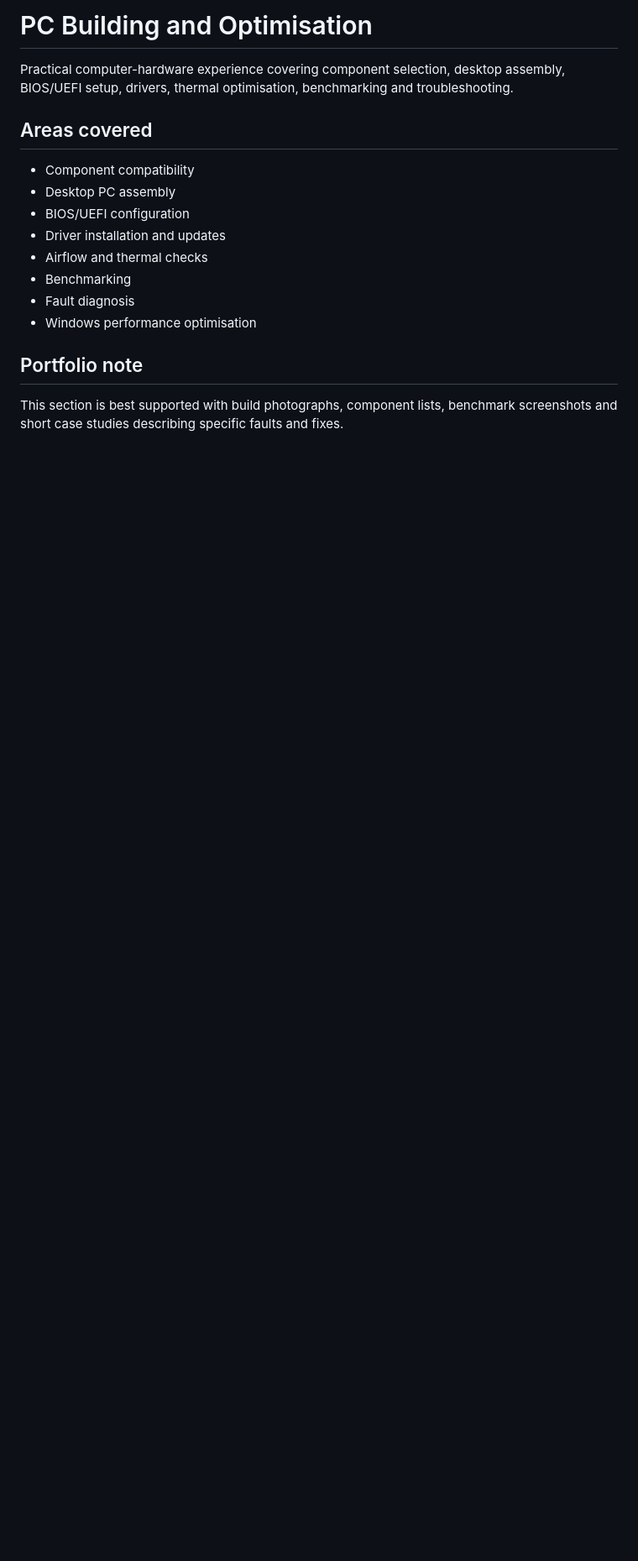
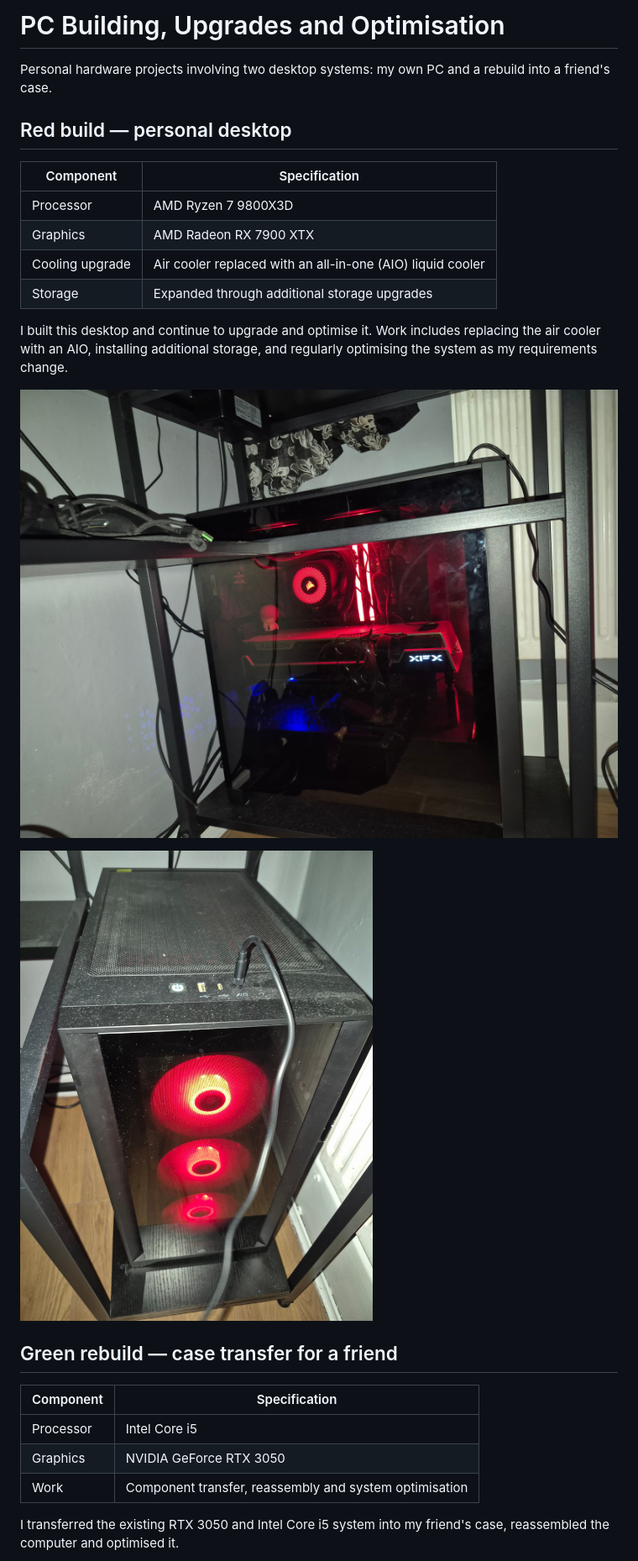
Before and after one commit to mohammadzaid28072005/electronic-engineering-portfolio, a Markdown page: electronic-engineering-portfolio/08-pc-building-optimisation/README.md, the part around the change printed below. Shown: that part at 84% size. GitHub-like rendering; pictures changed too: website/assets/pc-red-aio.jpg (added), website/assets/pc-red-front.jpg (added); blank space fills up the shorter version.

Commit message:
Add two PC build case studies and three build photographs

```diff
--- a/electronic-engineering-portfolio/08-pc-building-optimisation/README.md
+++ b/electronic-engineering-portfolio/08-pc-building-optimisation/README.md
@@ -1,18 +1,29 @@
-# PC Building and Optimisation
+# PC Building, Upgrades and Optimisation
 
-Practical computer-hardware experience covering component selection, desktop assembly, BIOS/UEFI setup, drivers, thermal optimisation, benchmarking and troubleshooting.
+Personal hardware projects involving two desktop systems: my own PC and a rebuild into a friend's case.
 
-## Areas covered
+## Red build — personal desktop
 
-- Component compatibility
-- Desktop PC assembly
-- BIOS/UEFI configuration
-- Driver installation and updates
-- Airflow and thermal checks
-- Benchmarking
-- Fault diagnosis
-- Windows performance optimisation
+| Component | Specification |
+| --- | --- |
+| Processor | AMD Ryzen 7 9800X3D |
+| Graphics | AMD Radeon RX 7900 XTX |
+| Cooling upgrade | Air cooler replaced with an all-in-one (AIO) liquid cooler |
+| Storage | Expanded through additional storage upgrades |
 
-## Portfolio note
+I built this desktop and continue to upgrade and optimise it. Work includes replacing the air cooler with an AIO, installing additional storage, and regularly optimising the system as my requirements change.
 
-This section is best supported with build photographs, component lists, benchmark screenshots and short case studies describing specific faults and fixes.
+![Red build with Radeon graphics card and AIO cooler](../../website/assets/pc-red-aio.jpg)
+
+<img src="../../website/assets/pc-red-front.jpg" alt="Front view of the red desktop build" width="420">
+
+## Green rebuild — case transfer for a friend
+
+| Component | Specification |
+| --- | --- |
+| Processor | Intel Core i5 |
+| Graphics | NVIDIA GeForce RTX 3050 |
+| Work | Component transfer, reassembly and system optimisation |
+
+I transferred the existing RTX 3050 and Intel Core i5 system into my friend's case, reassembled the computer and optimised it.
+
```
Also changed, not shown: other parts of electronic-engineering-portfolio/08-pc-building-optimisation/README.md (+11 -0 lines), README.md (+15 -0 lines), website/assets/pc-green-rebuild.jpg (added), 1 other file.
